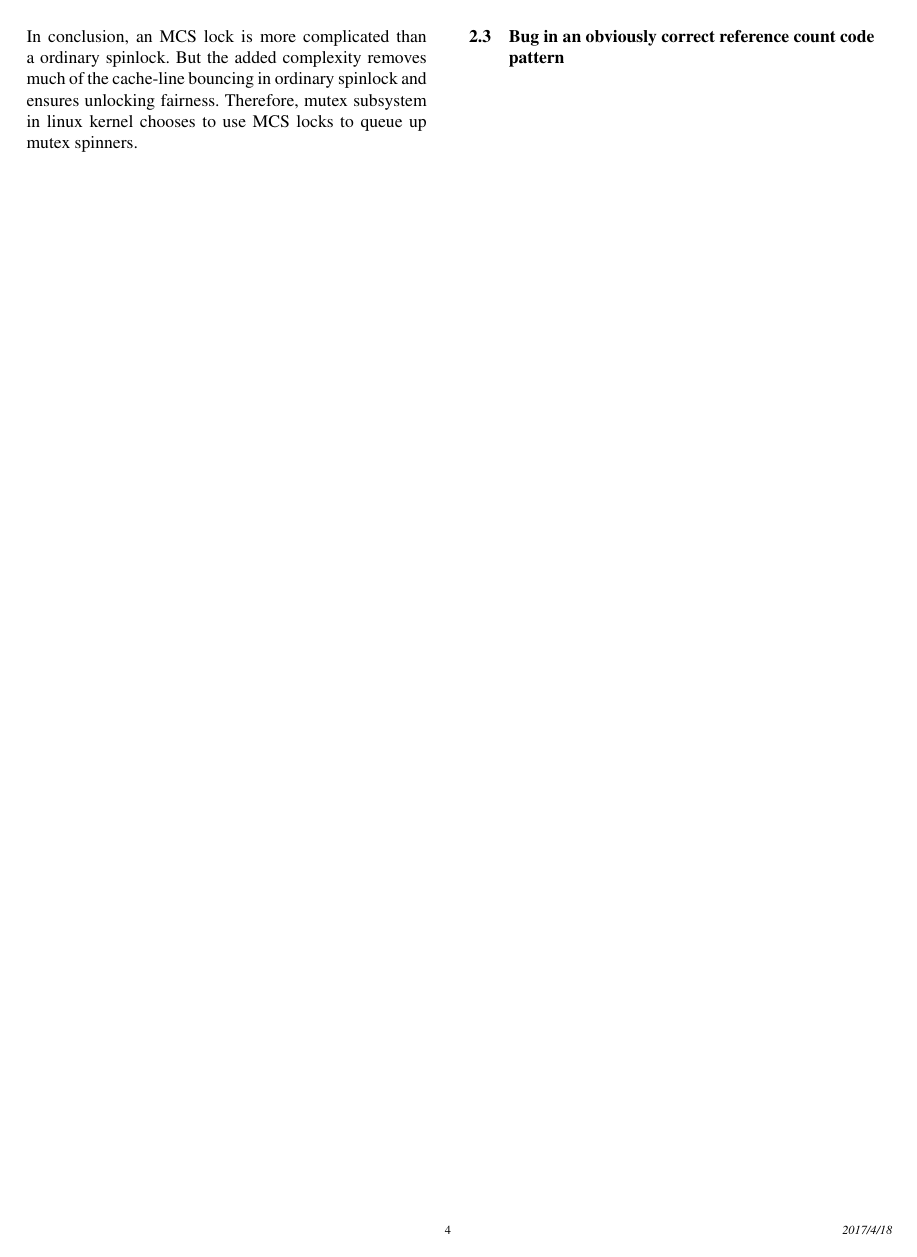
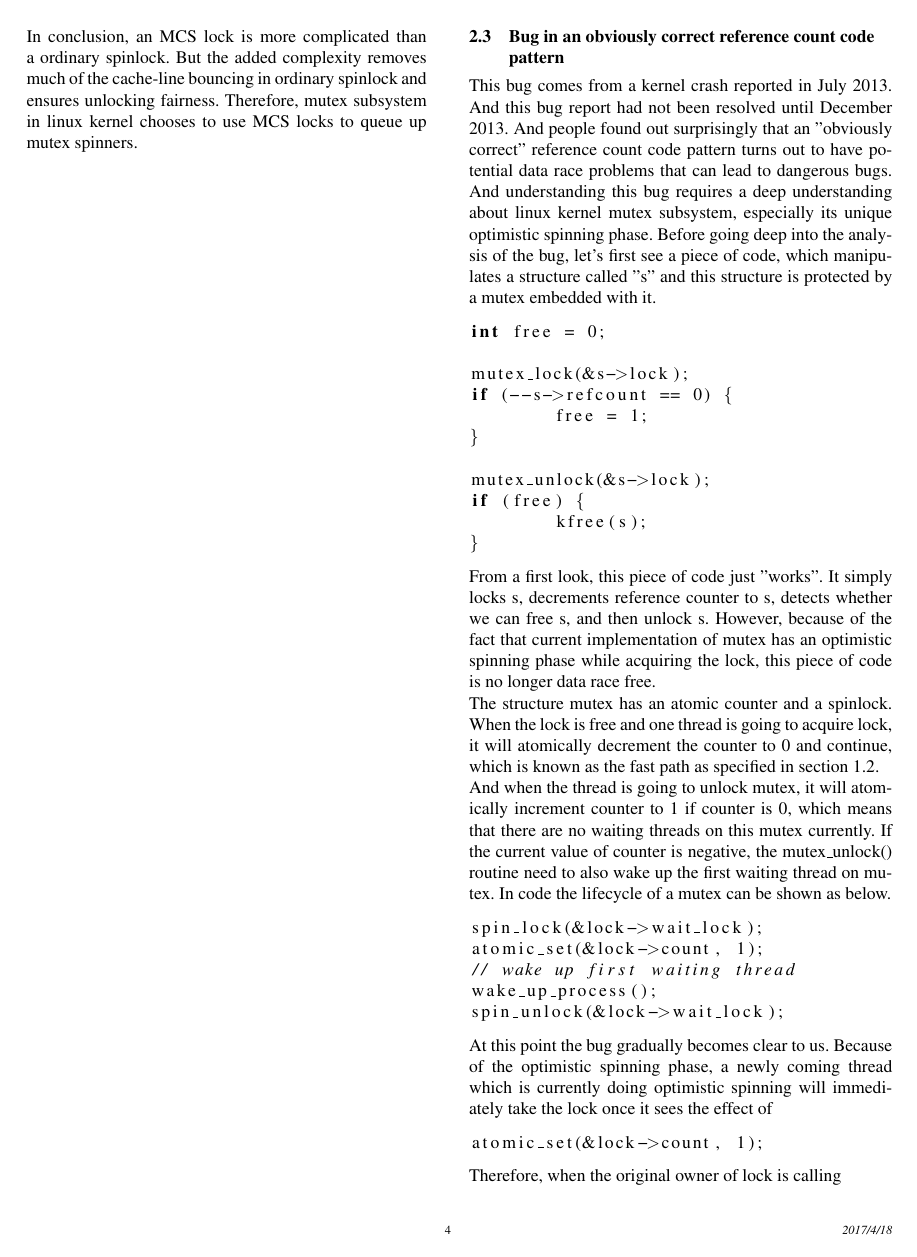
Before and after one commit to ZhiyuanTang/COMP513_FinalReport, a LaTeX paper (sosp17-template.tex): page 4 of 4 before the commit and page 4 of 5 after it. Compiled offline with pdfLaTeX; a missing font is replaced by an installed copy or a similar font.

Commit message:
finished concurrency bug in mutex

```diff
--- a/sosp17-template.tex
+++ b/sosp17-template.tex
@@ -17,6 +17,7 @@
 \usepackage{url}
 \usepackage{hyperref}
 \usepackage{graphicx}
+\usepackage{listings}
 
 \conferenceinfo{SOSP'17}{October 29--31, 2017, Shanghai, China}
 \copyrightyear{2017}
@@ -141,3 +142,35 @@ In conclusion, an MCS lock is more complicated than a ordinary spinlock. But the
 
 \newpage
 \subsection{Bug in an obviously correct reference count code pattern}
+This bug comes from a kernel crash reported in July 2013. And this bug report had not been resolved until December 2013. And people found out surprisingly that an "obviously correct" reference count code pattern turns out to have potential data race problems that can lead to dangerous bugs. And understanding this bug requires a deep understanding about linux kernel mutex subsystem, especially its unique optimistic spinning phase. Before going deep into the analysis of the bug, let's first see a piece of code, which manipulates a structure called "s" and this structure is protected by a mutex embedded with it.
+\lstset{language=C}
+\begin{lstlisting}
+int free = 0;
+
+mutex_lock(&s->lock);
+if (--s->refcount == 0) {
+	free = 1;
+}
+
+mutex_unlock(&s->lock);
+if (free) {
+	kfree(s);
+}
+
+\end{lstlisting}
+From a first look, this piece of code just "works". It simply locks s, decrements reference counter to s, detects whether we can free s, and then unlock s. However, because of the fact that current implementation of mutex has an optimistic spinning phase while acquiring the lock, this piece of code is no longer data race free. \\
+The structure mutex has an atomic counter and a spinlock. When the lock is free and one thread is going to acquire lock, it will atomically decrement the counter to 0 and continue, which is known as the fast path as specified in section 1.2.\\
+And when the thread is going to unlock mutex, it will atomically increment counter to 1 if counter is 0, which means that there are no waiting threads on this mutex currently. If the current value of counter is negative, the mutex\_unlock() routine need to also wake up the first waiting thread on mutex. In code the lifecycle of a mutex can be shown as below.
+\begin{lstlisting}
+spin_lock(&lock->wait_lock);
+atomic_set(&lock->count, 1);
+// wake up first waiting thread
+wake_up_process();
+spin_unlock(&lock->wait_lock);
+\end{lstlisting}
+At this point the bug gradually becomes clear to us. Because of the optimistic spinning phase, a newly coming thread which is currently doing optimistic spinning will immediately take the lock once it sees the effect of
+\begin{lstlisting}
+atomic_set(&lock->count, 1);
+\end{lstlisting}
+Therefore, when the original owner of lock is calling
+\begin{lstlisting}
@@ -143,0 +180 @@ In conclusion, an MCS lock is more complicated than a ordinary spinlock. But the
+\begin{lstlisting}
```
Also changed, not shown: sosp17-template.pdf, sosp17-template.tex (10 more changed lines), 3 other files.
